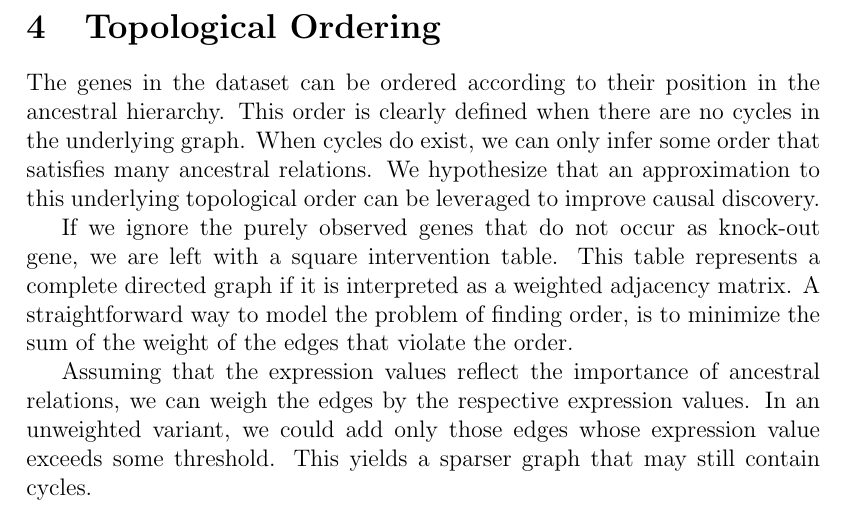
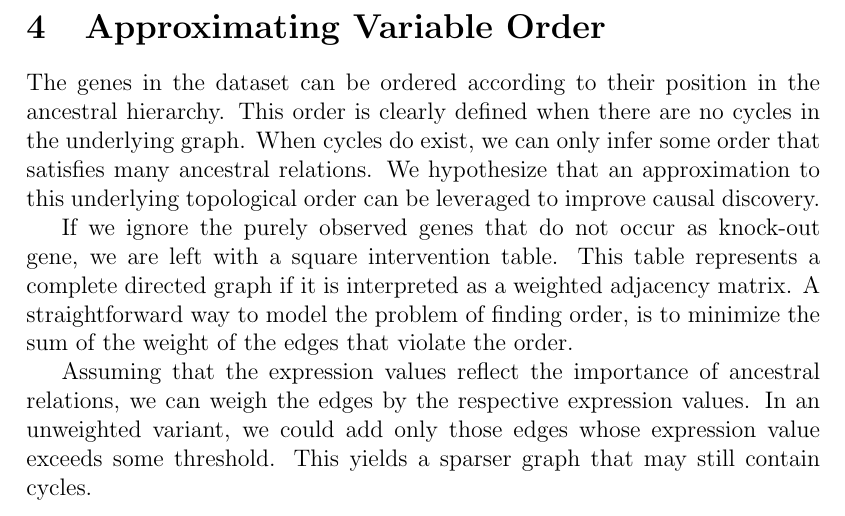
Before and after one commit to Vansil/thesispaper, a LaTeX document (0main.tex, which reads 4methodorder.tex): part of page 23 of 33, cut at the place of the change. Compiled offline with pdfLaTeX.

Commit message:
Setup order section

```diff
--- a/4methodorder.tex
+++ b/4methodorder.tex
@@ -1,5 +1,5 @@
 \newpage
-\section{Topological Ordering}
+\section{Approximating Variable Order}
 % 7 pages
 
 % SECTIONS
```
Also changed, not shown: 4methodorder.tex (9 more changed lines).
